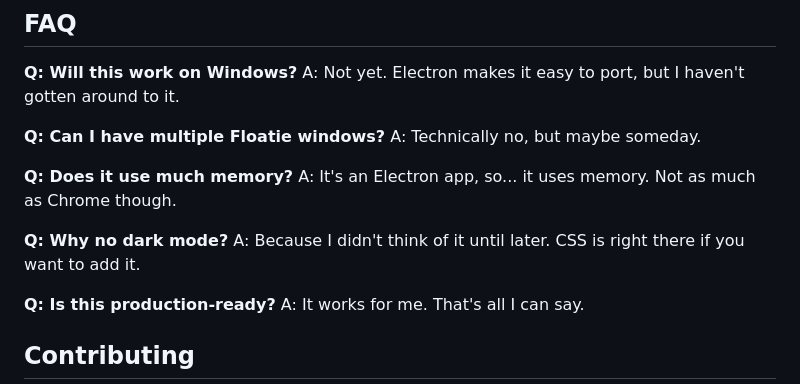
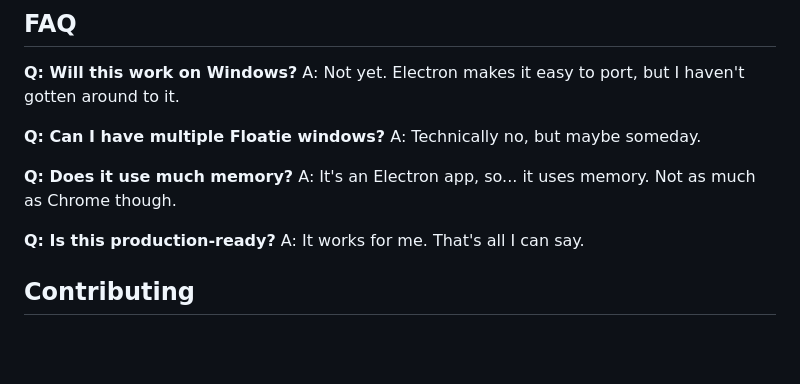
Before and after one commit to SE7EN2028/Floatie, a Markdown page: readme.md, the part around the change. Drawn GitHub-style; blank space fills up the shorter version.

```diff
--- a/readme.md
+++ b/readme.md
@@ -144,9 +144,6 @@ A: Technically no, but maybe someday.
 **Q: Does it use much memory?**
 A: It's an Electron app, so... it uses memory. Not as much as Chrome though.
 
-**Q: Why no dark mode?**
-A: Because I didn't think of it until later. CSS is right there if you want to add it.
-
 **Q: Is this production-ready?**
 A: It works for me. That's all I can say.
 
```
